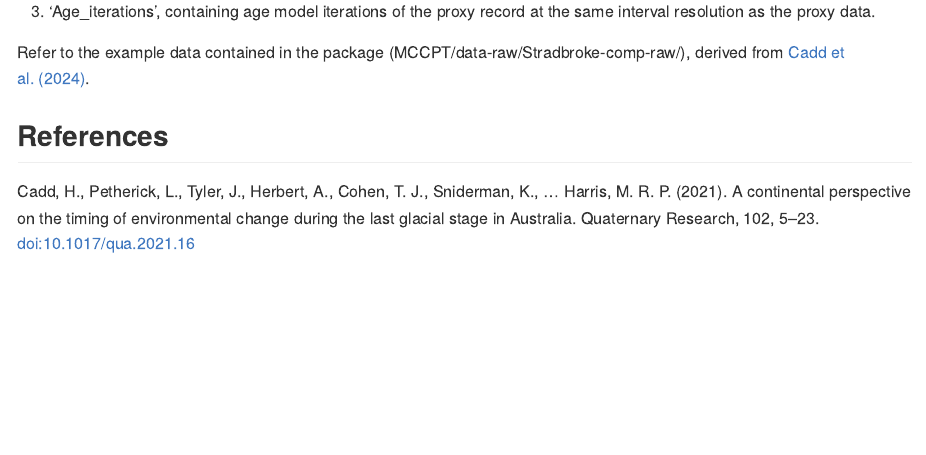
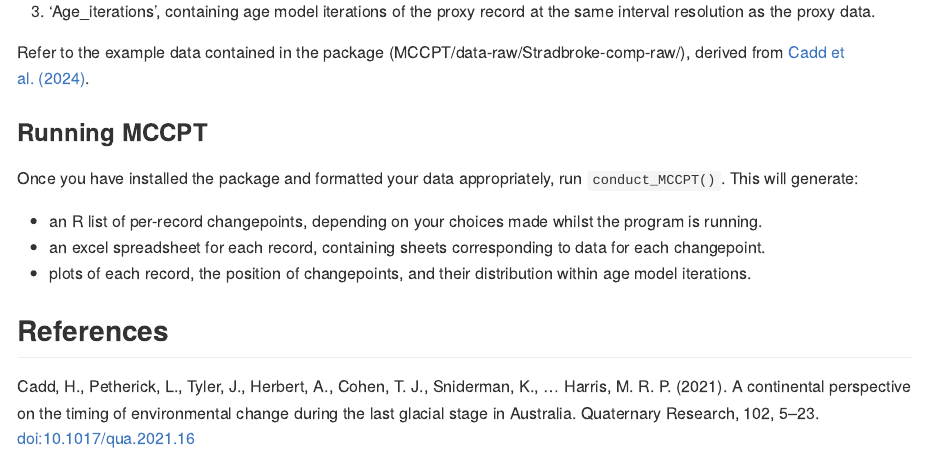
Before and after one commit to MRPHarris/MCCPT, an R Markdown document (README.Rmd): the page in a window 1100 px wide, from 1590 px down. The pictures show the output file README.md that the author committed with the source, drawn offline in the style of GitHub.

Commit message:
update readme and remove defunct data

```diff
--- a/README.Rmd
+++ b/README.Rmd
@@ -63,6 +63,14 @@ knitr::kable(NCL_metadata)
 
 Refer to the example data contained in the package (MCCPT/data-raw/Stradbroke-comp-raw/), derived from [Cadd et al. (2024)](https://onlinelibrary.wiley.com/doi/10.1002/jqs.3681?af=R).
 
+### Running MCCPT
+
+Once you have installed the package and formatted your data appropriately, run `conduct_MCCPT()`. This will generate:
+
+- an R list of per-record changepoints, depending on your choices made whilst the program is running.
+- an excel spreadsheet for each record, containing sheets corresponding to data for each changepoint.
+- plots of each record, the position of changepoints, and their distribution within age model iterations.
+
 ## References
 
 Cadd, H., Petherick, L., Tyler, J., Herbert, A., Cohen, T. J., Sniderman, K., … Harris, M. R. P. (2021). A continental perspective on the timing of environmental change during the last glacial stage in Australia. Quaternary Research, 102, 5–23. [doi:10.1017/qua.2021.16](https://doi.org/10.1017/qua.2021.16)
--- a/data-raw/Site list_2.csv
+++ /dev/null
@@ -1,4 +0,0 @@
-Site,Code,No.,Proxy,Latitude,Longitude
-Lake Carpentaria GC2,LCGC2,3,Pollen,-13.834333,139
-Lake Baraba,LB,20,Pollen,-34.216667,150.216667
-Lake George,LG,22,Pollen,-35.110278,149.434722
```
Also changed, not shown: README.md, 1 other file.
